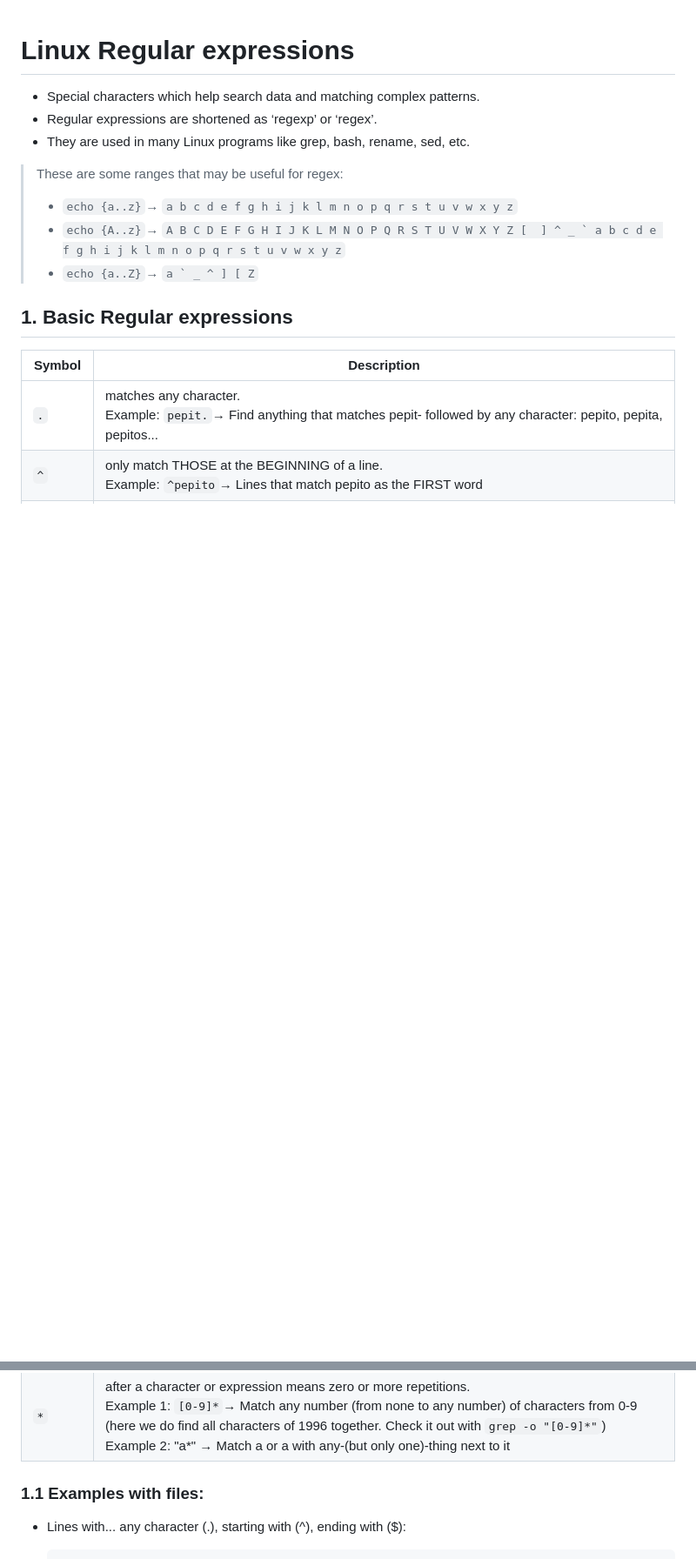
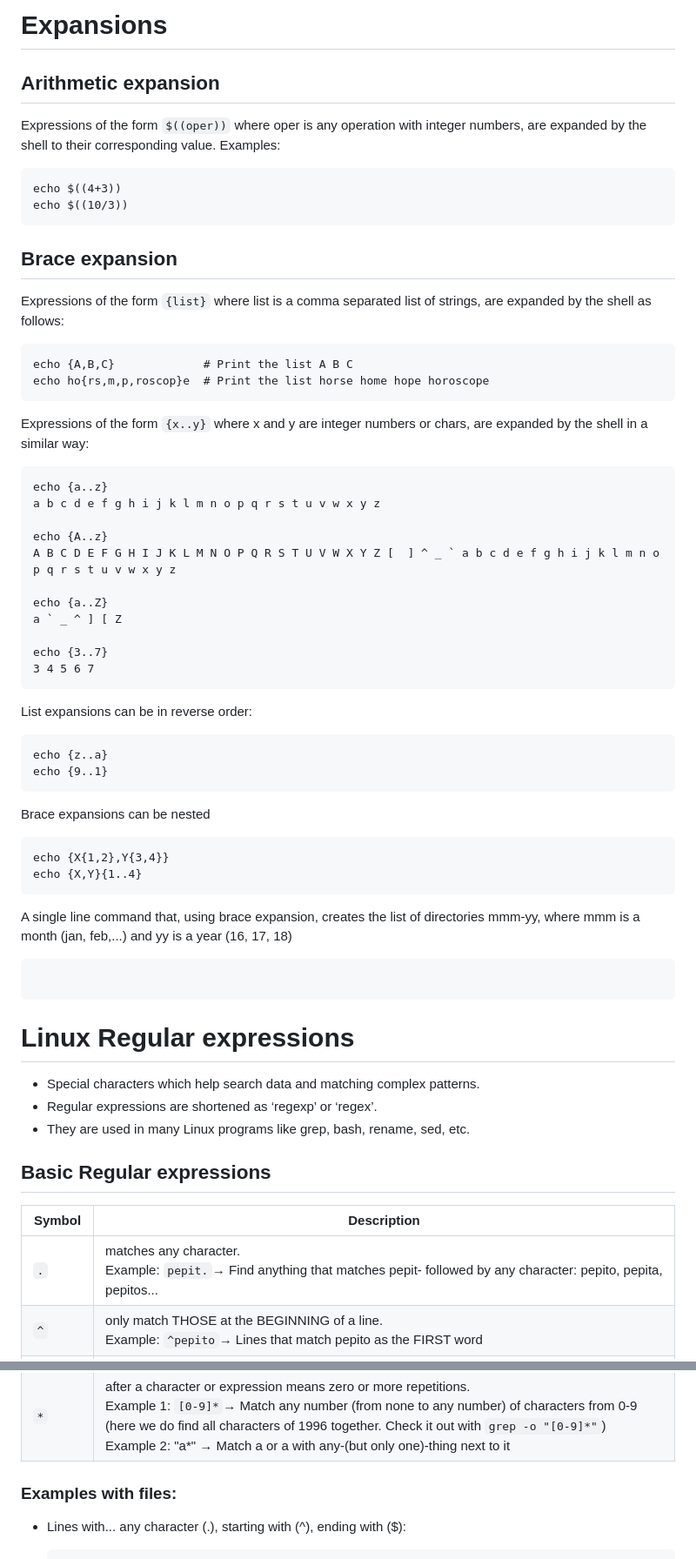
Before and after one commit to Deya-B/Linux_Python_DB, a Markdown page: Linux/Expansions_RegEx.md, 2 parts joined by grey strips. Shown at 87% size. Rendered like a GitHub page; blank space fills up the shorter version.

````diff
--- a/Linux/Regular_expressions.md
+++ b/Linux/Expansions_RegEx.md
@@ -1,14 +1,58 @@
+# Expansions
+## Arithmetic expansion
+Expressions of the form `$((oper))` where oper is any operation with integer numbers, are expanded by the shell to their corresponding value. Examples:
+```Nushell
+echo $((4+3))
+echo $((10/3))
+```
+## Brace expansion
+Expressions of the form `{list}` where list is a comma separated list of strings, are expanded by the shell as follows:
+```Nushell
+echo {A,B,C}             # Print the list A B C
+echo ho{rs,m,p,roscop}e  # Print the list horse home hope horoscope
+```
+
+Expressions of the form `{x..y}` where x and y are integer numbers or chars, are expanded by the shell in a similar way:
+```Nushell
+echo {a..z}
+a b c d e f g h i j k l m n o p q r s t u v w x y z
+
+echo {A..z}
+A B C D E F G H I J K L M N O P Q R S T U V W X Y Z [  ] ^ _ ` a b c d e f g h i j k l m n o p q r s t u v w x y z
+
+echo {a..Z}
+a ` _ ^ ] [ Z
+
+echo {3..7}
+3 4 5 6 7
+```
+
+List expansions can be in reverse order:
+```Nushell
+echo {z..a}
+echo {9..1}
+```
+
+Brace expansions can be nested
+```Nushell
+echo {X{1,2},Y{3,4}}
+echo {X,Y}{1..4}
+```
+
+A single line command that, using brace expansion,
+creates the list of directories mmm-yy, where mmm is a month (jan,
+feb,...) and yy is a year (16, 17, 18)
+```Nushell
+
+```
+
+
 # Linux Regular expressions
 - Special characters which help search data and matching complex patterns.
 - Regular expressions are shortened as ‘regexp’ or ‘regex’.
 - They are used in many Linux programs like grep, bash, rename, sed, etc.
 
-> These are some ranges that may be useful for regex:
-> - `echo {a..z}`→ `a b c d e f g h i j k l m n o p q r s t u v w x y z`
-> - `echo {A..z}`→ ``A B C D E F G H I J K L M N O P Q R S T U V W X Y Z [  ] ^ _ ` a b c d e f g h i j k l m n o p q r s t u v w x y z``
-> - `echo {a..Z}`→ ``a ` _ ^ ] [ Z``
-
-## 1. Basic Regular expressions
+## Basic Regular expressions
 
 | Symbol | Description |
 | ------ | ----------- |
@@ -19,7 +63,7 @@
 | `[^abc]` |match any character NOT in the group in the brackets.<br> Example: `[^0-9]`→ Find anything that is NOT a number |
 | `*` | after a character or expression means zero or more repetitions.<br> Example 1: `[0-9]*`→ Match any number (from none to any number) of characters from 0-9 (here we do find all characters of 1996 together. Check it out with `grep -o "[0-9]*"`) <br> Example 2: "a*" → Match a or a with any-(but only one)-thing next to it |
 
-### 1.1 Examples with files:
+### Examples with files:
 - Lines with... any character (.), starting with (^), ending with ($):
   ```Nushell
   head -n 100 adult.data | grep "^25"              # Display all lines starting with 25
````
Also changed, not shown: other parts of Linux/Expansions_RegEx.md (+49 -50 lines).
